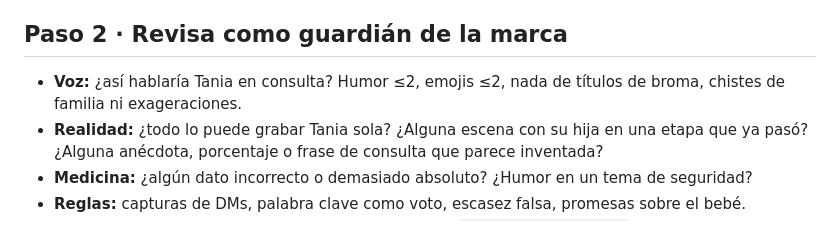
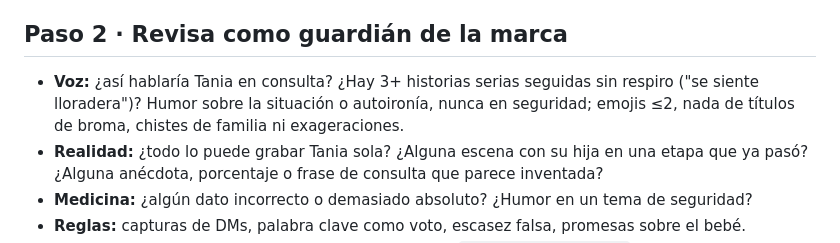
Before and after one commit to cr55-oss/claude, a Markdown page: .claude/agents/historias-verificador.md, the part around the change. Drawn GitHub-style.

```diff
--- a/.claude/agents/historias-verificador.md
+++ b/.claude/agents/historias-verificador.md
@@ -33,7 +33,7 @@ Para **cada historia**, responde con honestidad (sí / no / dudoso) y una razón
 
 ## Paso 2 · Revisa como guardián de la marca
 
-- **Voz:** ¿así hablaría Tania en consulta? Humor ≤2, emojis ≤2, nada de títulos de broma, chistes
+- **Voz:** ¿así hablaría Tania en consulta? ¿Hay 3+ historias serias seguidas sin respiro ("se siente lloradera")? Humor sobre la situación o autoironía, nunca en seguridad; emojis ≤2, nada de títulos de broma, chistes
   de familia ni exageraciones.
 - **Realidad:** ¿todo lo puede grabar Tania sola? ¿Alguna escena con su hija en una etapa que ya
   pasó? ¿Alguna anécdota, porcentaje o frase de consulta que parece inventada?
```
Also changed, not shown: .claude/agents/historias-redactor.md (+1 -1 lines), 1 other file.
